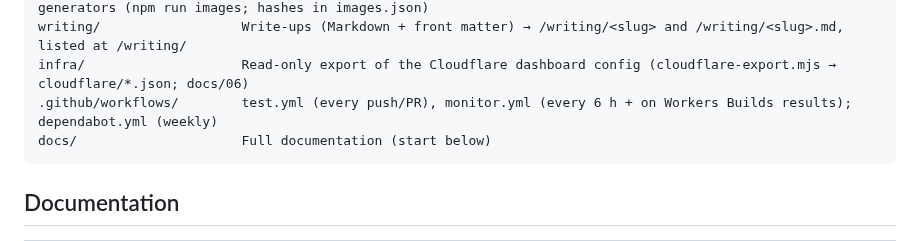
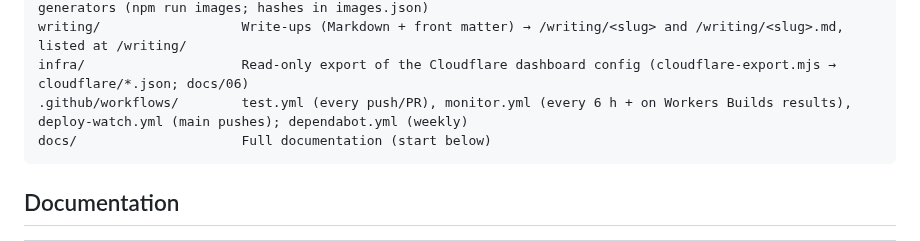
Before and after one commit to PVieira04/patrickjv-eng-site, a Markdown page: README.md, the part around the change. Drawn GitHub-style.

````diff
--- a/README.md
+++ b/README.md
@@ -65,7 +65,7 @@ docs/specs/               Feature specs F-001 to F-005 (booking, sign-in, calend
 designs/                  Archived design round (PROVENANCE.md), favicon candidates, icon + share-card generators (npm run images; hashes in images.json)
 writing/                  Write-ups (Markdown + front matter) → /writing/<slug> and /writing/<slug>.md, listed at /writing/
 infra/                    Read-only export of the Cloudflare dashboard config (cloudflare-export.mjs → cloudflare/*.json; docs/06)
-.github/workflows/        test.yml (every push/PR), monitor.yml (every 6 h + on Workers Builds results); dependabot.yml (weekly)
+.github/workflows/        test.yml (every push/PR), monitor.yml (every 6 h + on Workers Builds results), deploy-watch.yml (main pushes); dependabot.yml (weekly)
 docs/                     Full documentation (start below)
 ```
 
````
Also changed, not shown: docs/06-operations.md (+14 -3 lines).
